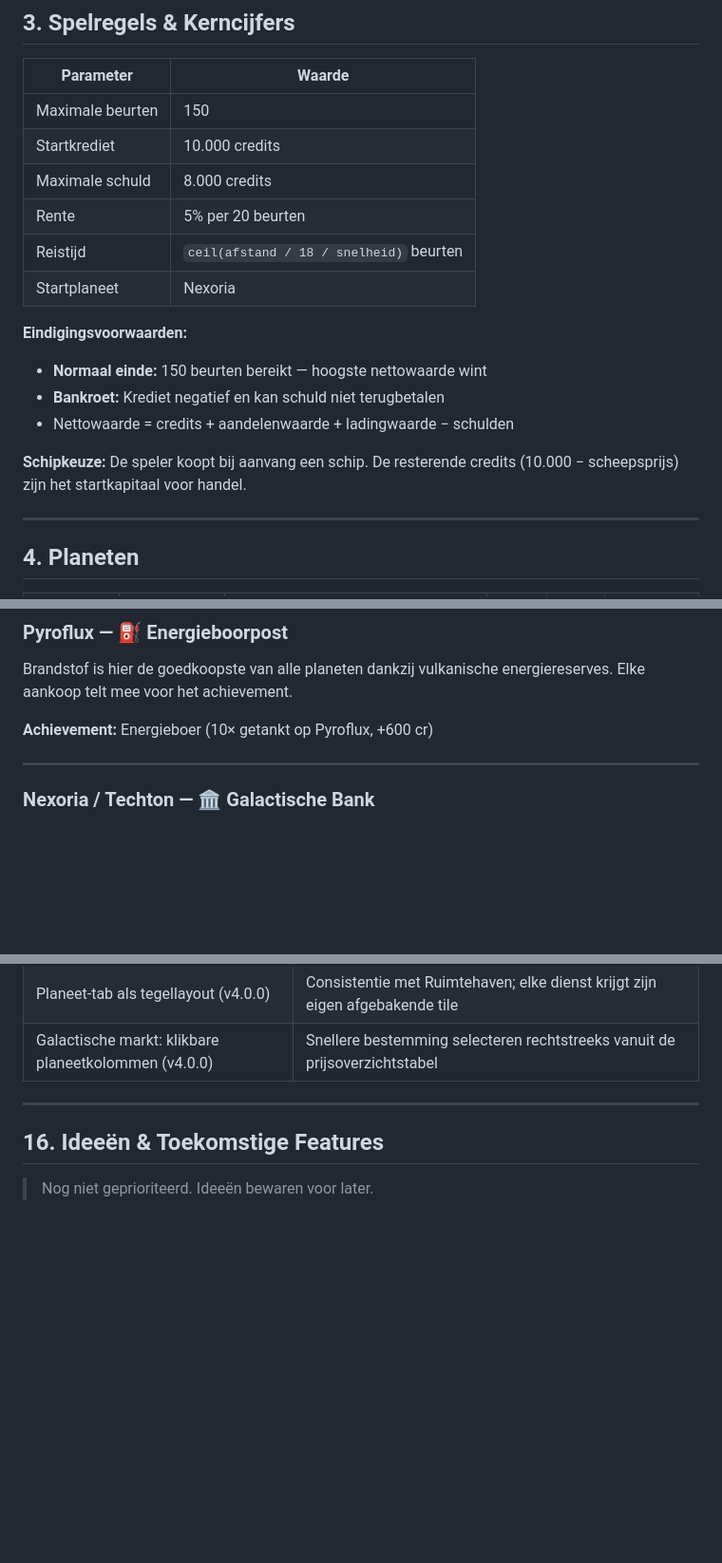
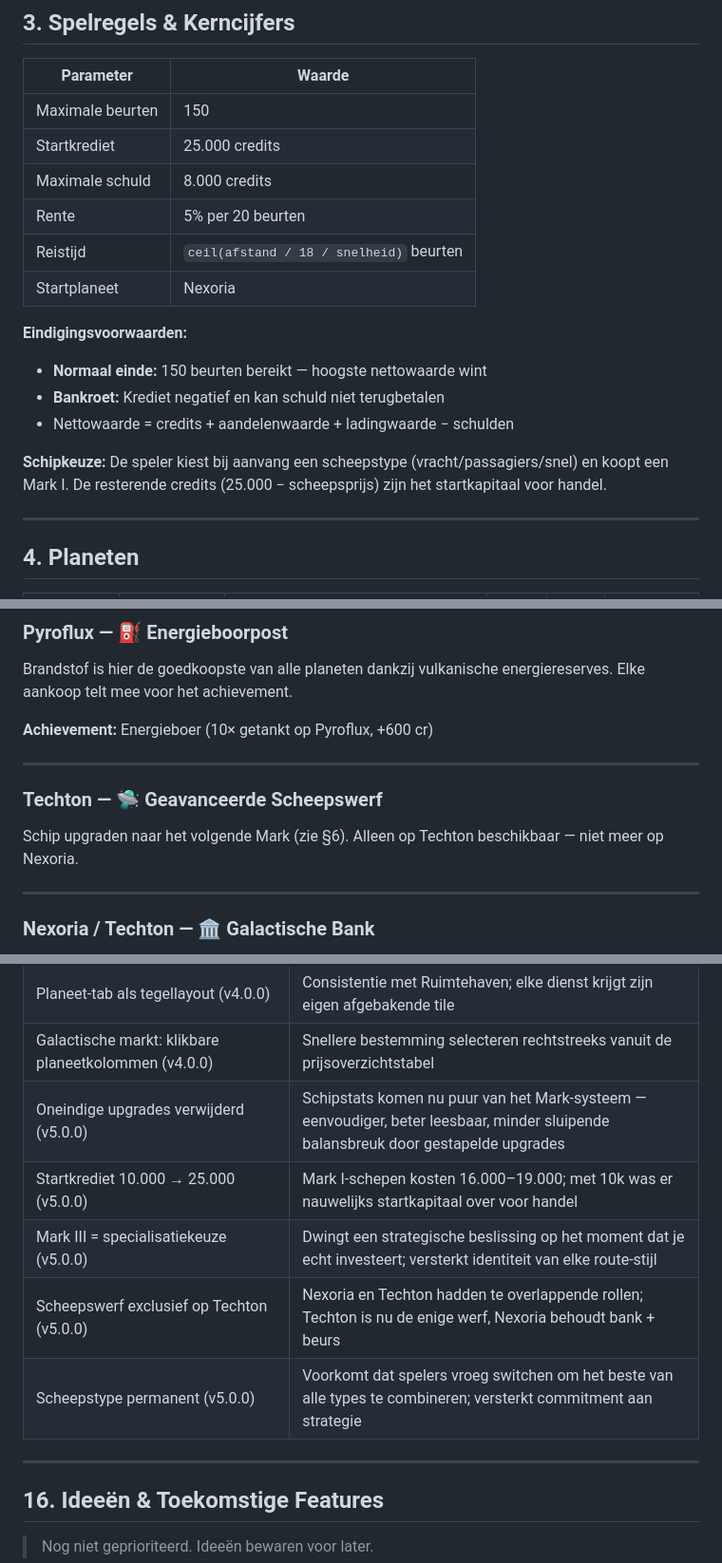
Before and after one commit to DennisBeverloo/gazillionaire, a Markdown page: GDD.md, 3 parts joined by grey strips. Shown at 95% size. Rendered like a GitHub page; blank space fills up the shorter version.

```diff
--- a/GDD.md
+++ b/GDD.md
@@ -36,7 +36,7 @@
 | Parameter | Waarde |
 |---|---|
 | Maximale beurten | 150 |
-| Startkrediet | 10.000 credits |
+| Startkrediet | 25.000 credits |
 | Maximale schuld | 8.000 credits |
 | Rente | 5% per 20 beurten |
 | Reistijd | `ceil(afstand / 18 / snelheid)` beurten |
@@ -47,7 +47,7 @@
 - **Bankroet:** Krediet negatief en kan schuld niet terugbetalen
 - Nettowaarde = credits + aandelenwaarde + ladingwaarde − schulden
 
-**Schipkeuze:** De speler koopt bij aanvang een schip. De resterende credits (10.000 − scheepsprijs) zijn het startkapitaal voor handel.
+**Schipkeuze:** De speler kiest bij aanvang een scheepstype (vracht/passagiers/snel) en koopt een Mark I. De resterende credits (25.000 − scheepsprijs) zijn het startkapitaal voor handel.
 
 ---
 
@@ -188,6 +219,12 @@ Alle goederen zijn 35% goedkoper dan normaal (basiskorting op `_getPlanetGoedDoe
 Brandstof is hier de goedkoopste van alle planeten dankzij vulkanische energiereserves. Elke aankoop telt mee voor het achievement.
 
 **Achievement:** Energieboer (10× getankt op Pyroflux, +600 cr)
+
+---
+
+### Techton — 🛸 Geavanceerde Scheepswerf
+
+Schip upgraden naar het volgende Mark (zie §6). Alleen op Techton beschikbaar — niet meer op Nexoria.
 
 ---
 
@@ -339,6 +378,11 @@ js/main.js        — App object, event handlers, init
 | Logboek/Ranglijst/Prestaties naar topbalk (v4.0.0) | Vermindering tabbladen-rommel; deze schermen zijn secundair t.o.v. Handel/Haven/Planeet |
 | Planeet-tab als tegellayout (v4.0.0) | Consistentie met Ruimtehaven; elke dienst krijgt zijn eigen afgebakende tile |
 | Galactische markt: klikbare planeetkolommen (v4.0.0) | Snellere bestemming selecteren rechtstreeks vanuit de prijsoverzichtstabel |
+| Oneindige upgrades verwijderd (v5.0.0) | Schipstats komen nu puur van het Mark-systeem — eenvoudiger, beter leesbaar, minder sluipende balansbreuk door gestapelde upgrades |
+| Startkrediet 10.000 → 25.000 (v5.0.0) | Mark I-schepen kosten 16.000–19.000; met 10k was er nauwelijks startkapitaal over voor handel |
+| Mark III = specialisatiekeuze (v5.0.0) | Dwingt een strategische beslissing op het moment dat je echt investeert; versterkt identiteit van elke route-stijl |
+| Scheepswerf exclusief op Techton (v5.0.0) | Nexoria en Techton hadden te overlappende rollen; Techton is nu de enige werf, Nexoria behoudt bank + beurs |
+| Scheepstype permanent (v5.0.0) | Voorkomt dat spelers vroeg switchen om het beste van alle types te combineren; versterkt commitment aan strategie |
 
 ---
 
```
Also changed, not shown: other parts of GDD.md (+56 -23 lines).
